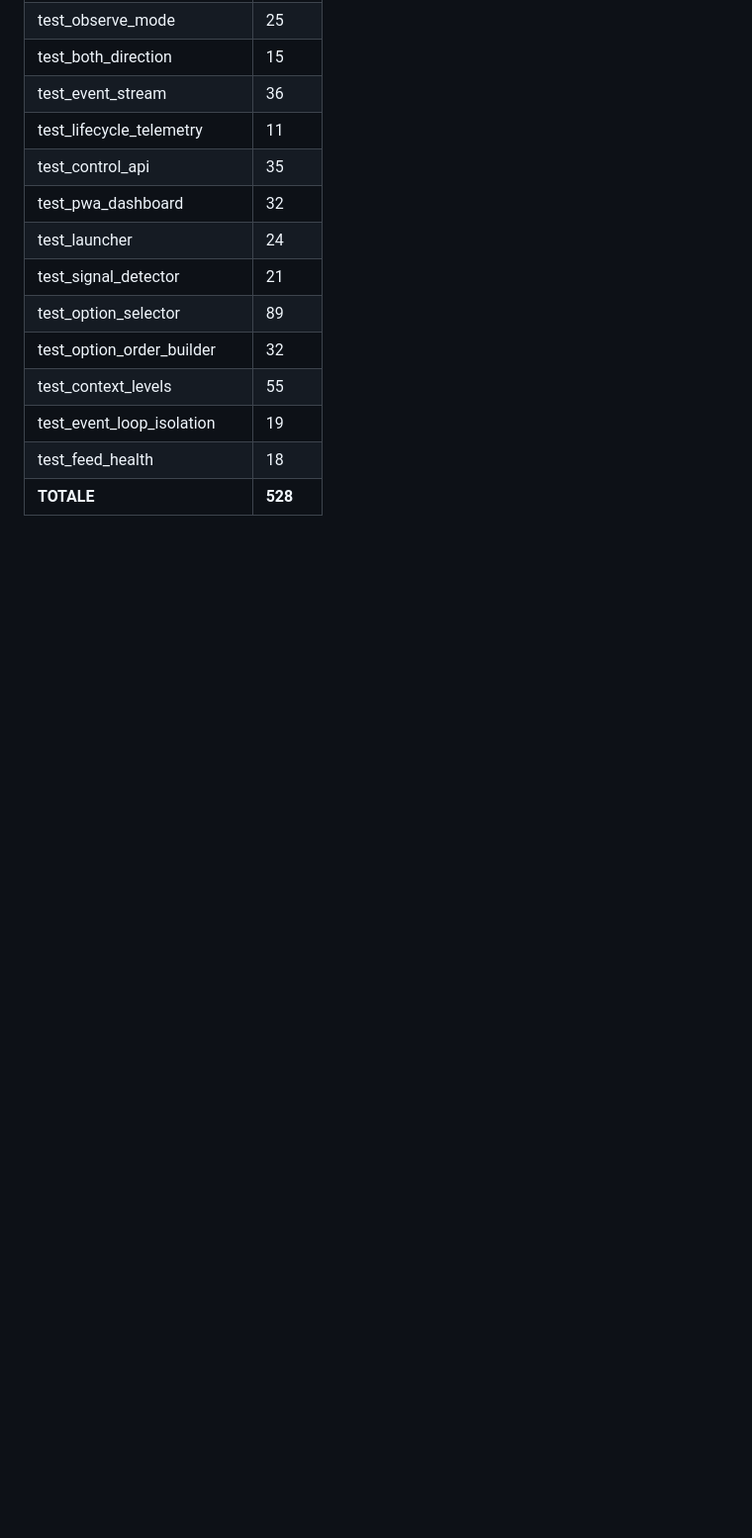
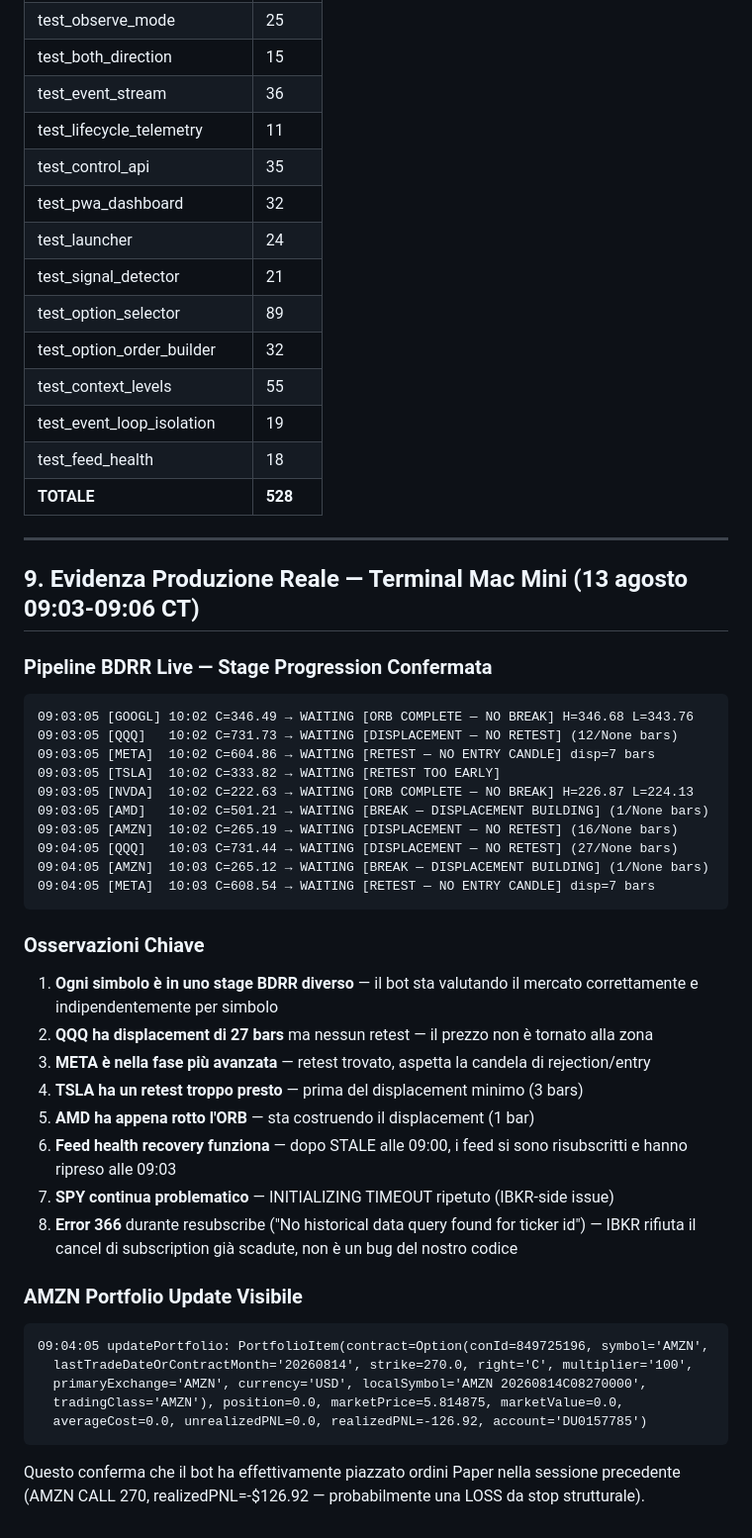
Before and after one commit to 1cos/trading-bot, a Markdown page: docs/CHATGPT_REVIEW_2026_08_12.md, the part around the change. Shown at 99% size. GitHub-like rendering; blank space fills up the shorter version.

Commit message:
docs: add real terminal evidence to ChatGPT review

````diff
--- a/docs/CHATGPT_REVIEW_2026_08_12.md
+++ b/docs/CHATGPT_REVIEW_2026_08_12.md
@@ -253,3 +253,41 @@ Progressione stage visibile barra per barra:
 | test_event_loop_isolation | 19 |
 | test_feed_health | 18 |
 | **TOTALE** | **528** |
+
+---
+
+## 9. Evidenza Produzione Reale — Terminal Mac Mini (13 agosto 09:03-09:06 CT)
+
+### Pipeline BDRR Live — Stage Progression Confermata
+```
+09:03:05 [GOOGL] 10:02 C=346.49 → WAITING [ORB COMPLETE — NO BREAK] H=346.68 L=343.76
+09:03:05 [QQQ]   10:02 C=731.73 → WAITING [DISPLACEMENT — NO RETEST] (12/None bars)
+09:03:05 [META]  10:02 C=604.86 → WAITING [RETEST — NO ENTRY CANDLE] disp=7 bars
+09:03:05 [TSLA]  10:02 C=333.82 → WAITING [RETEST TOO EARLY]
+09:03:05 [NVDA]  10:02 C=222.63 → WAITING [ORB COMPLETE — NO BREAK] H=226.87 L=224.13
+09:03:05 [AMD]   10:02 C=501.21 → WAITING [BREAK — DISPLACEMENT BUILDING] (1/None bars)
+09:03:05 [AMZN]  10:02 C=265.19 → WAITING [DISPLACEMENT — NO RETEST] (16/None bars)
+09:04:05 [QQQ]   10:03 C=731.44 → WAITING [DISPLACEMENT — NO RETEST] (27/None bars)
+09:04:05 [AMZN]  10:03 C=265.12 → WAITING [BREAK — DISPLACEMENT BUILDING] (1/None bars)
+09:04:05 [META]  10:03 C=608.54 → WAITING [RETEST — NO ENTRY CANDLE] disp=7 bars
+```
+
+### Osservazioni Chiave
+1. **Ogni simbolo è in uno stage BDRR diverso** — il bot sta valutando il mercato correttamente e indipendentemente per simbolo
+2. **QQQ ha displacement di 27 bars** ma nessun retest — il prezzo non è tornato alla zona
+3. **META è nella fase più avanzata** — retest trovato, aspetta la candela di rejection/entry
+4. **TSLA ha un retest troppo presto** — prima del displacement minimo (3 bars)
+5. **AMD ha appena rotto l'ORB** — sta costruendo il displacement (1 bar)
+6. **Feed health recovery funziona** — dopo STALE alle 09:00, i feed si sono risubscritti e hanno ripreso alle 09:03
+7. **SPY continua problematico** — INITIALIZING TIMEOUT ripetuto (IBKR-side issue)
+8. **Error 366** durante resubscribe ("No historical data query found for ticker id") — IBKR rifiuta il cancel di subscription già scadute, non è un bug del nostro codice
+
+### AMZN Portfolio Update Visibile
+```
+09:04:05 updatePortfolio: PortfolioItem(contract=Option(conId=849725196, symbol='AMZN',
+  lastTradeDateOrContractMonth='20260814', strike=270.0, right='C', multiplier='100',
+  primaryExchange='AMZN', currency='USD', localSymbol='AMZN 20260814C08270000',
+  tradingClass='AMZN'), position=0.0, marketPrice=5.814875, marketValue=0.0,
+  averageCost=0.0, unrealizedPNL=0.0, realizedPNL=-126.92, account='DU0157785')
+```
+Questo conferma che il bot ha effettivamente piazzato ordini Paper nella sessione precedente (AMZN CALL 270, realizedPNL=-$126.92 — probabilmente una LOSS da stop strutturale).
````
